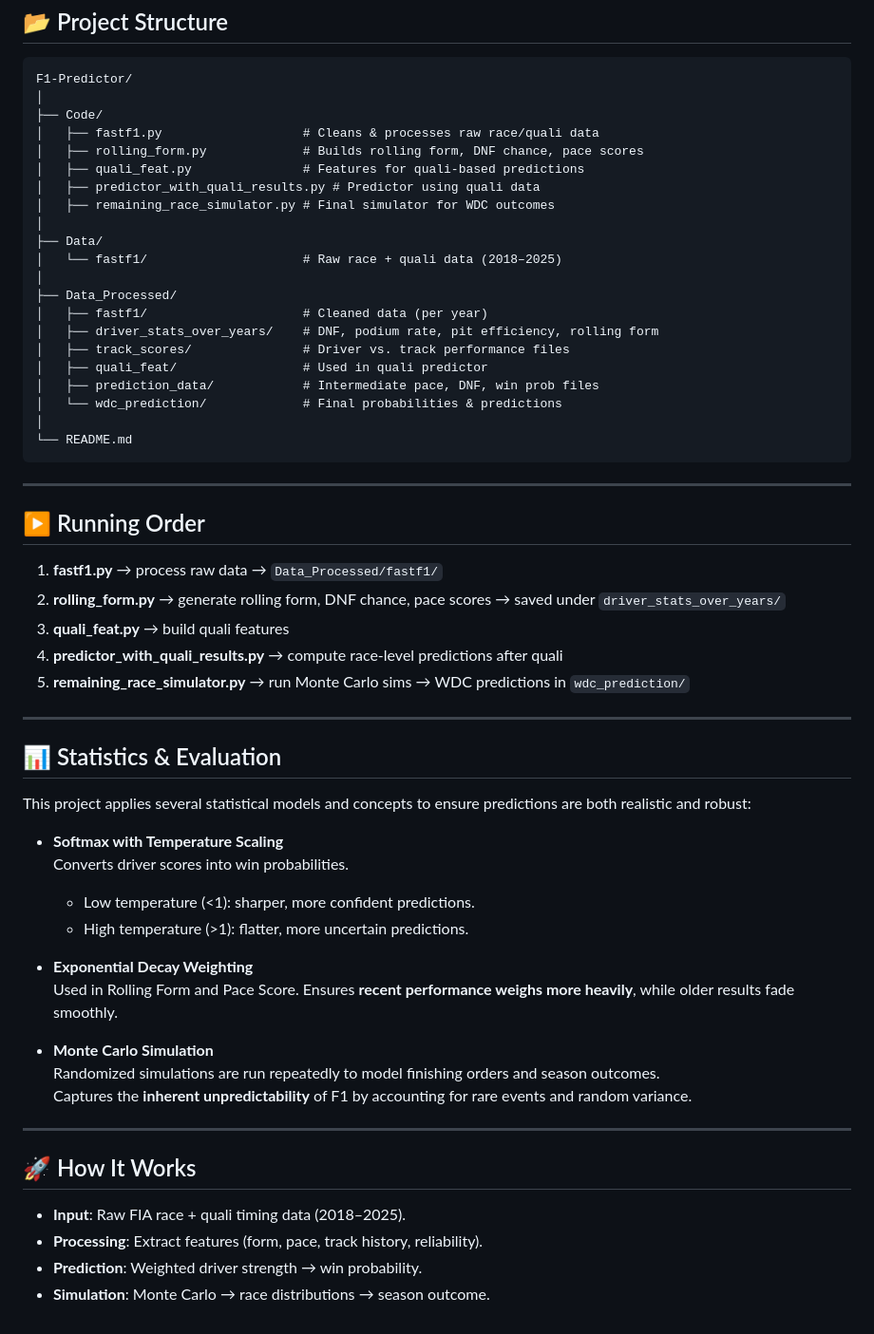
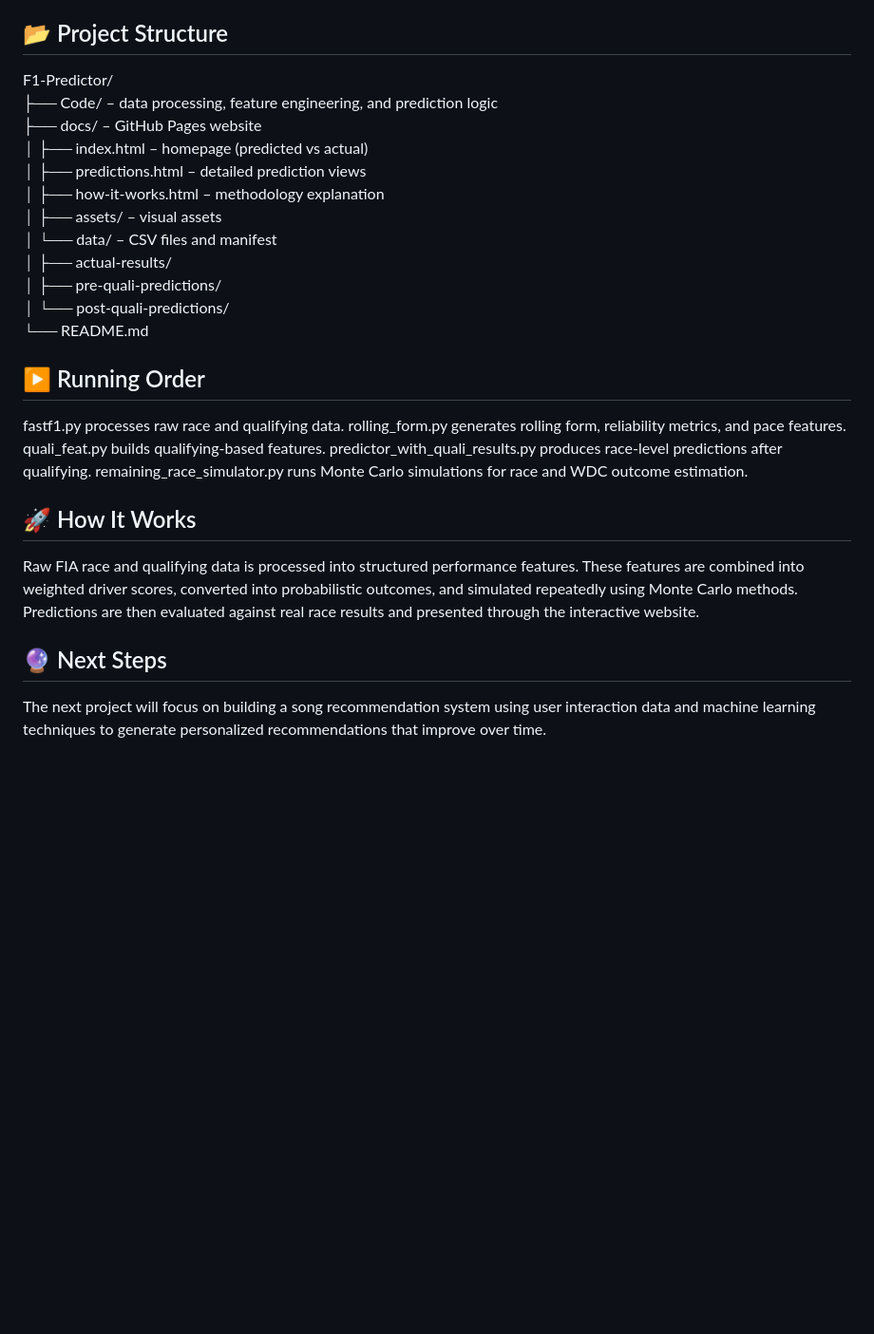
Before and after one commit to Ravishsingh703/F1-Race-Result-Predictor, a Markdown page: README.md, the part around one of its changes. Shown at 95% size. GitHub-like rendering; blank space fills up the shorter version.

````diff
--- a/README.md
+++ b/README.md
@@ -68,58 +47,21 @@ Captures the **inherent unpredictability** of Formula 1 by accounting for rare e
 F1-Predictor/
-│
-├── Code/
-│   ├── fastf1.py                   # Cleans & processes raw race/quali data
-│   ├── rolling_form.py             # Builds rolling form, DNF chance, pace scores
-│   ├── quali_feat.py               # Features for quali-based predictions
-│   ├── predictor_with_quali_results.py # Predictor using quali data
-│   ├── remaining_race_simulator.py # Final simulator for WDC outcomes
-│
-├── Data/
-│   └── fastf1/                     # Raw race + quali data (2018–2025)
-│
-├── Data_Processed/
-│   ├── fastf1/                     # Cleaned data (per year)
-│   ├── driver_stats_over_years/    # DNF, podium rate, pit efficiency, rolling form
-│   ├── track_scores/               # Driver vs. track performance files
-│   ├── quali_feat/                 # Used in quali predictor
-│   ├── prediction_data/            # Intermediate pace, DNF, win prob files
-│   └── wdc_prediction/             # Final probabilities & predictions
-│
+├── Code/ – data processing, feature engineering, and prediction logic
+├── docs/ – GitHub Pages website
+│   ├── index.html – homepage (predicted vs actual)
+│   ├── predictions.html – detailed prediction views
+│   ├── how-it-works.html – methodology explanation
+│   ├── assets/ – visual assets
+│   └── data/ – CSV files and manifest
+│       ├── actual-results/
+│       ├── pre-quali-predictions/
+│       └── post-quali-predictions/
 └── README.md
-```
-
----
 
 ## ▶️ Running Order
-
-1. **fastf1.py** → process raw data → `Data_Processed/fastf1/`
-2. **rolling_form.py** → generate rolling form, DNF chance, pace scores → saved under `driver_stats_over_years/`
-3. **quali_feat.py** → build quali features
-4. **predictor_with_quali_results.py** → compute race-level predictions after quali
-5. **remaining_race_simulator.py** → run Monte Carlo sims → WDC predictions in `wdc_prediction/`
-
----
-
-## 📊 Statistics & Evaluation
-
-This project applies several statistical models and concepts to ensure predictions are both realistic and robust:
-
-- **Softmax with Temperature Scaling**
-  Converts driver scores into win probabilities.
-  - Low temperature (<1): sharper, more confident predictions.
-  - High temperature (>1): flatter, more uncertain predictions.
-
-- **Exponential Decay Weighting**
-  Used in Rolling Form and Pace Score. Ensures **recent performance weighs more heavily**, while older results fade smoothly.
-
-- **Monte Carlo Simulation**
-  Randomized simulations are run repeatedly to model finishing orders and season outcomes.
-  Captures the **inherent unpredictability** of F1 by accounting for rare events and random variance.
-
----
+fastf1.py processes raw race and qualifying data. rolling_form.py generates rolling form, reliability metrics, and pace features. quali_feat.py builds qualifying-based features. predictor_with_quali_results.py produces race-level predictions after qualifying. remaining_race_simulator.py runs Monte Carlo simulations for race and WDC outcome estimation.
 
 ## 🚀 How It Works
-- **Input**: Raw FIA race + quali timing data (2018–2025).
-- **Processing**: Extract features (form, pace, track history, reliability).
-- **Prediction**: Weighted driver strength → win probability.
-- **Simulation**: Monte Carlo → race distributions → season outcome.
+Raw FIA race and qualifying data is processed into structured performance features. These features are combined into weighted driver scores, converted into probabilistic outcomes, and simulated repeatedly using Monte Carlo methods. Predictions are then evaluated against real race results and presented through the interactive website.
+
+## 🔮 Next Steps
+The next project will focus on building a song recommendation system using user interaction data and machine learning techniques to generate personalized recommendations that improve over time.
````
Also changed, not shown: other parts of README.md (+26 -47 lines).
